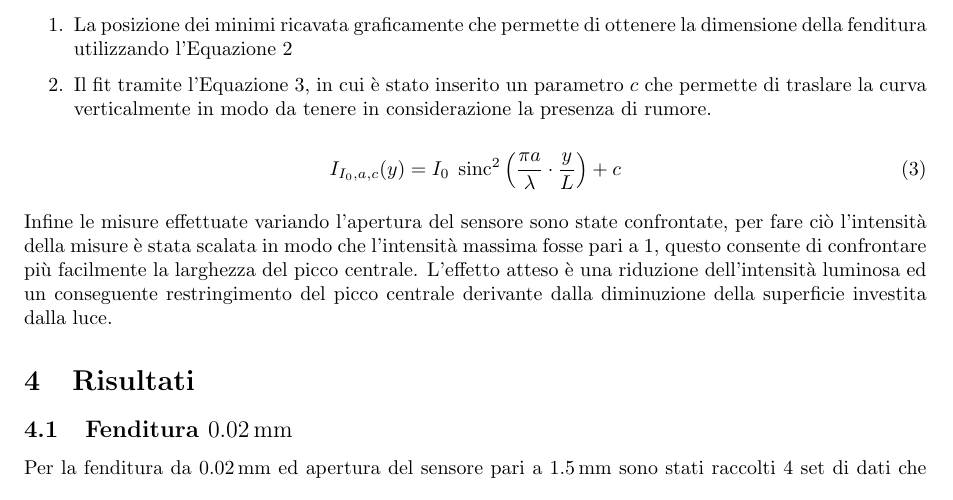
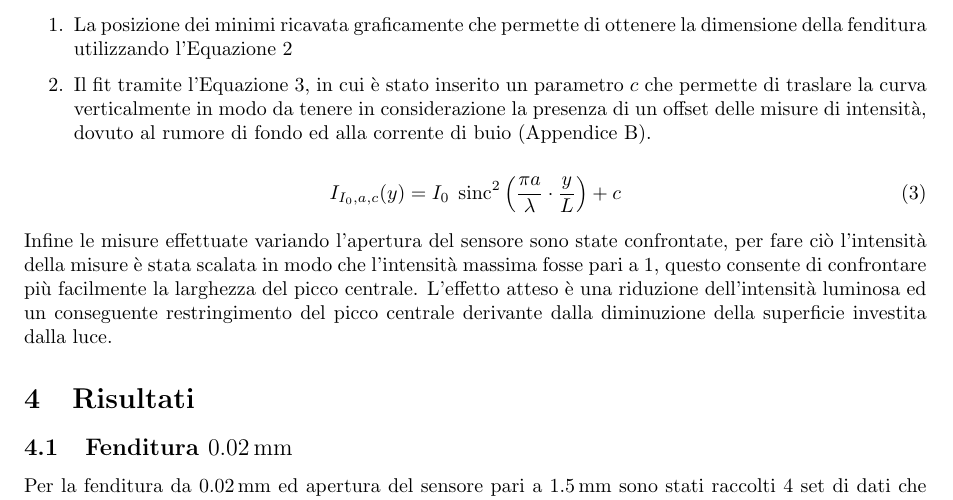
Before and after one commit to Vayxen/Lab2-Ottica-1, a LaTeX document (document/main.tex, which reads document/sections/procedimento.tex): part of page 3 of 14, cut so that both start at the same text. Compiled offline with pdfLaTeX.

Commit message:
Fix rumore invece di offset

```diff
--- a/document/sections/procedimento.tex
+++ b/document/sections/procedimento.tex
@@ -25,7 +25,7 @@ A partire dai dati raccolti con apertura del sensore pari a $\qty{1.5}{\mm}$
 
 \begin{enumerate}
     \item La posizione dei minimi ricavata graficamente che permette di ottenere la dimensione della fenditura utilizzando l'\autoref{eq:y=0 values}
-    \item Il fit tramite l'\autoref{eq:fit}, in cui è stato inserito un parametro $c$ che permette di traslare la curva verticalmente in modo da tenere in considerazione la presenza di rumore.
+    \item Il fit tramite l'\autoref{eq:fit}, in cui è stato inserito un parametro $c$ che permette di traslare la curva verticalmente in modo da tenere in considerazione la presenza di un offset delle misure di intensità, dovuto al rumore di fondo ed alla corrente di buio (\autoref{sec:rumore}).
 \end{enumerate}
 
 \begin{equation} \label{eq:fit}
```
Also changed, not shown: document/sections/rumore.tex (+1 -1 lines), 1 other file.
